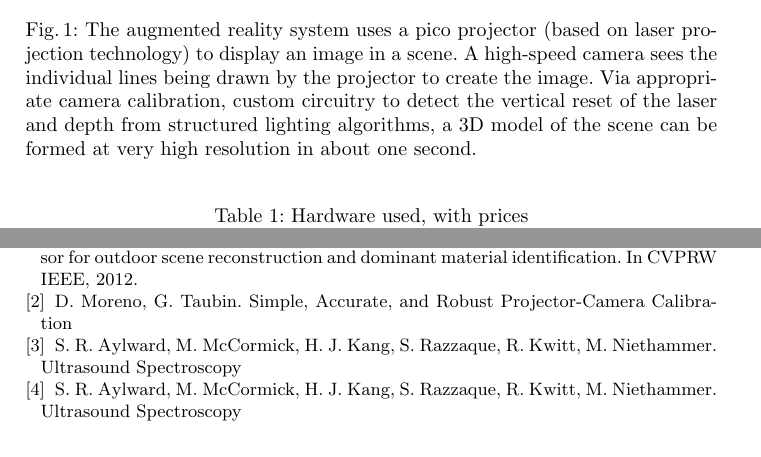
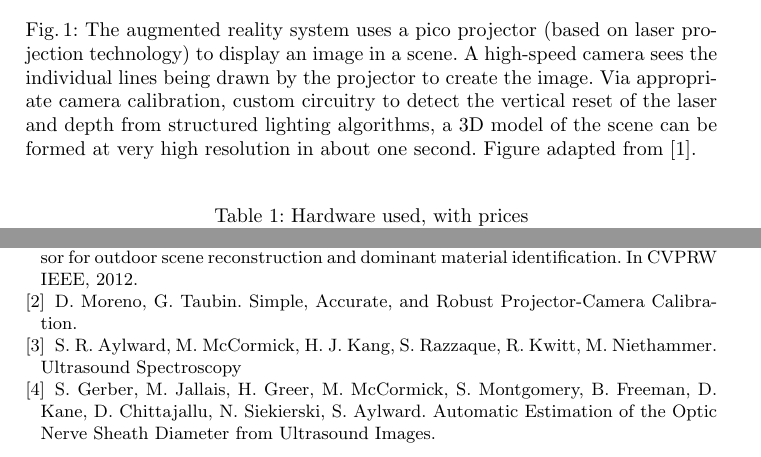
Before and after one commit to HastingsGreer/AugmentedUltrasoundMiccaiPaper, a LaTeX paper (AugmentedUltrasound.tex): two parts of pages 3 and 9 of 9, joined at a grey line, cut so that both start at the same text. Compiled offline with pdfLaTeX.

Commit message:
BUG? Fix citations

```diff
--- a/AugmentedUltrasound.tex
+++ b/AugmentedUltrasound.tex
@@ -49,7 +49,7 @@ The high-speed camera is capable of precise timing and fast shutter speed. These
 \centering
 \includegraphics[width=10cm,height=10cm,keepaspectratio]{plan}
 \caption{
-The augmented reality system uses a pico projector (based on laser projection technology) to display an image in a scene. A high-speed camera sees the individual lines being drawn by the projector to create the image. Via appropriate camera calibration, custom circuitry to detect the vertical reset of the laser and depth from structured lighting algorithms, a 3D model of the scene can be formed at very high resolution in about one second.
+The augmented reality system uses a pico projector (based on laser projection technology) to display an image in a scene. A high-speed camera sees the individual lines being drawn by the projector to create the image. Via appropriate camera calibration, custom circuitry to detect the vertical reset of the laser and depth from structured lighting algorithms, a 3D model of the scene can be formed at very high resolution in about one second. Figure adapted from [1].
 }
 \end{figure}
 
@@ -201,13 +201,13 @@ This work was funded, in part, by the following grants.
 C.Mertz, S. J. Koppal, S. Sia, S.G. Narasimhan. A low powered structured light sensor for outdoor scene reconstruction and dominant material identification. In CVPRW IEEE, 2012.
 
 \bibitem[2]{2}
-D. Moreno, G. Taubin. Simple, Accurate, and Robust Projector-Camera Calibration
+D. Moreno, G. Taubin. Simple, Accurate, and Robust Projector-Camera Calibration.
 
 \bibitem[3]{3}
 S. R. Aylward, M. McCormick, H. J. Kang, S. Razzaque, R. Kwitt, M. Niethammer. Ultrasound Spectroscopy
 
 \bibitem[4]{4}
-S. R. Aylward, M. McCormick, H. J. Kang, S. Razzaque, R. Kwitt, M. Niethammer. Ultrasound Spectroscopy
+S. Gerber, M. Jallais, H. Greer, M. McCormick, S. Montgomery, B. Freeman, D. Kane, D. Chittajallu, N. Siekierski, S. Aylward. Automatic Estimation of the Optic Nerve Sheath Diameter from Ultrasound Images.
 
 \end{thebibliography}
 
```
